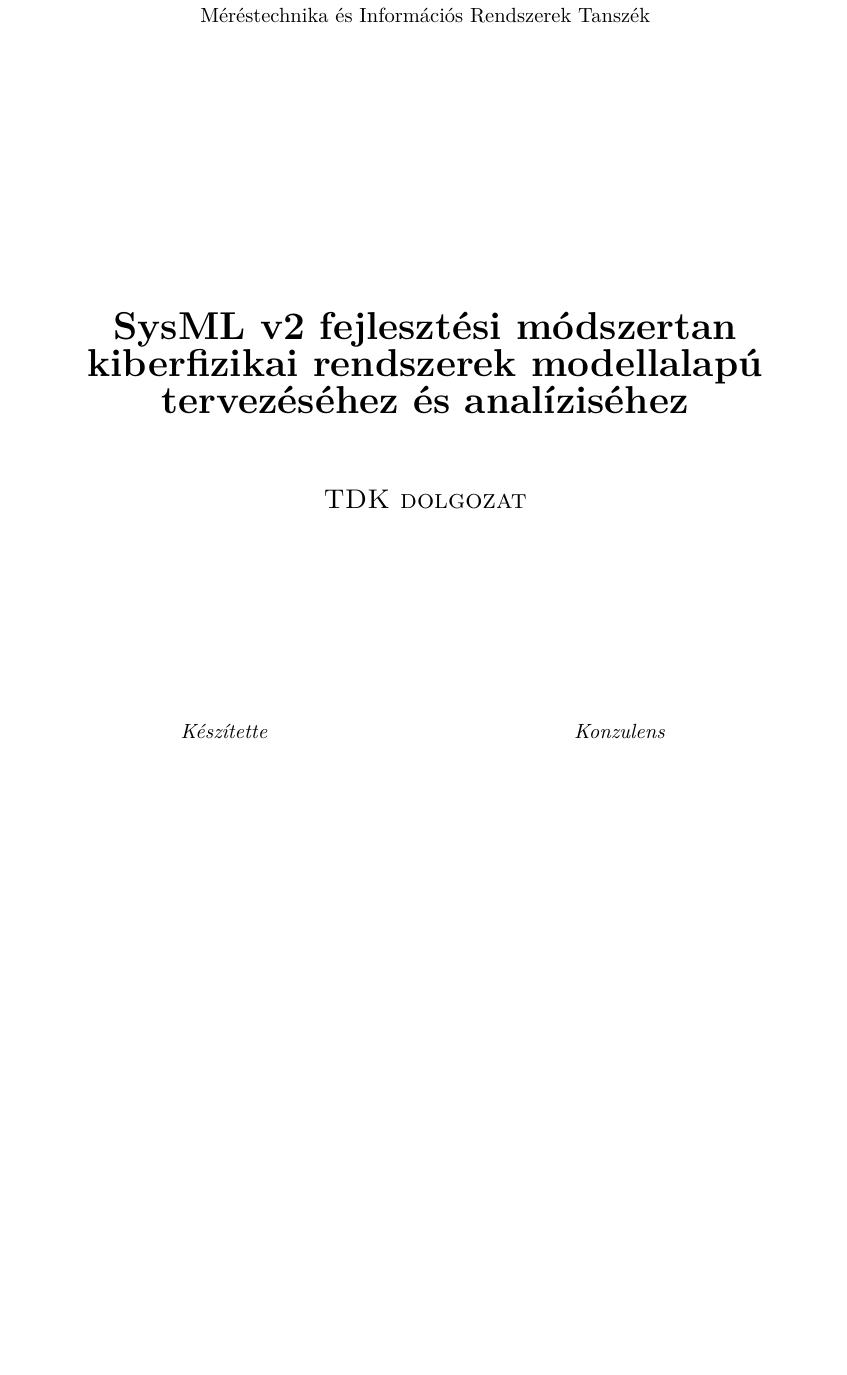
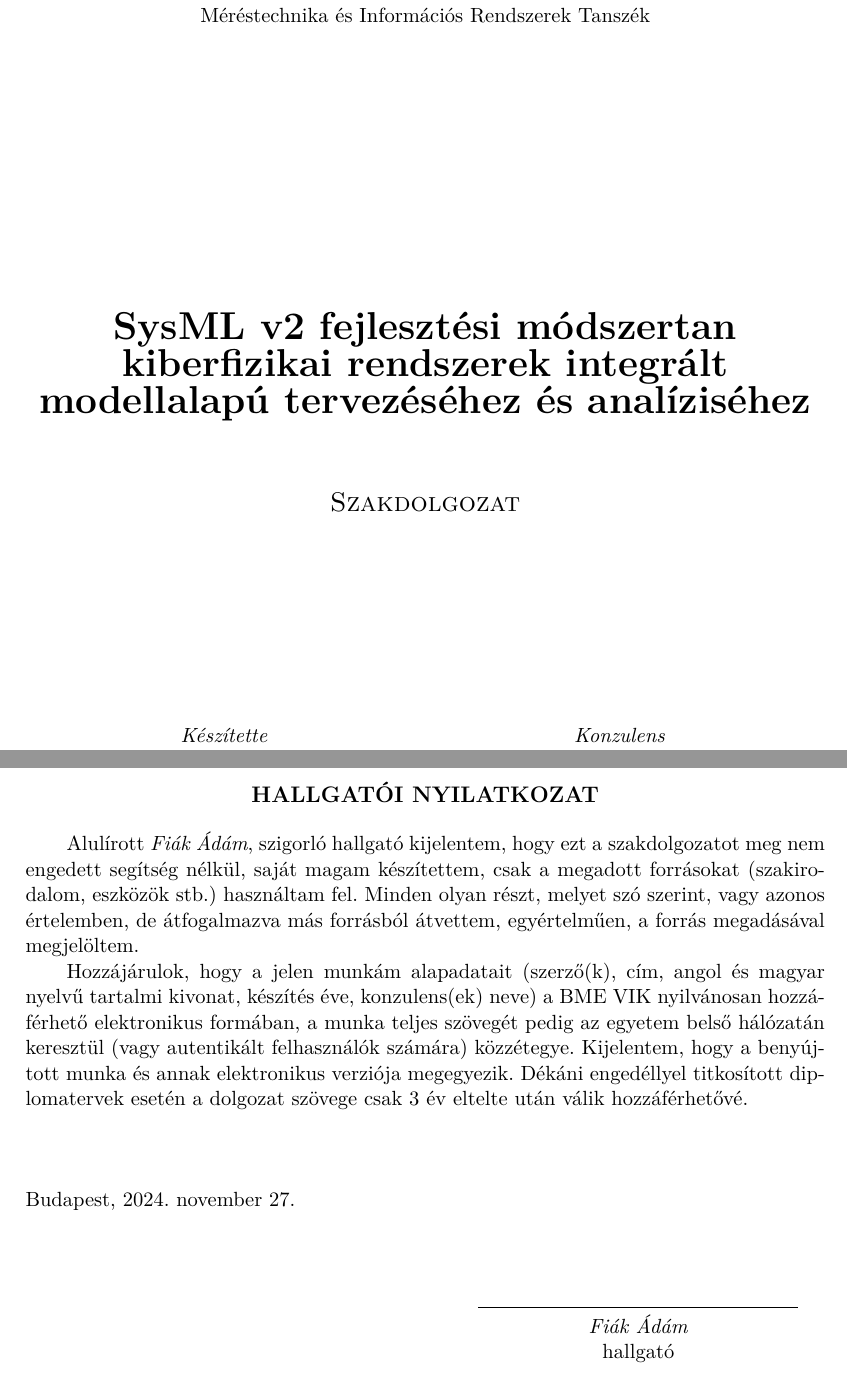
Before and after one commit to adifiak/Szakdolgozat, a LaTeX thesis (src/FiakAdamTDK1.tex): part of page 1 of 45 before the commit and two parts of pages 1 and 4 of 46 after it, the two joined at a grey line, cut so that both start at the same text, the shorter picture padded with empty space. Compiled offline with XeLaTeX.

Commit message:
Reconfiguration

```diff
--- a/src/FiakAdamTDK1.tex
+++ b/src/FiakAdamTDK1.tex
@@ -19,9 +19,9 @@
 \newcommand{\vikkonzulensCVezeteknev}{}
 \newcommand{\vikkonzulensCKeresztnev}{}
 
-\newcommand{\vikcim}{SysML v2 fejlesztési módszertan kiberfizikai rendszerek modellalapú tervezéséhez és analíziséhez} % Cím
+\newcommand{\vikcim}{SysML v2 fejlesztési módszertan kiberfizikai rendszerek integrált modellalapú tervezéséhez és analíziséhez} % Cím
 \newcommand{\viktanszek}{\bmemit} % Tanszék
-\newcommand{\vikdoktipus}{\tdk} % Dokumentum típusa (\bsc vagy \msc)
+\newcommand{\vikdoktipus}{\bsc} % Dokumentum típusa (\bsc vagy \msc)
 \newcommand{\vikmunkatipusat}{szakdolgozatot} % a "hallgató nyilatkozat" részhez: szakdolgozatot vagy diplomatervet
 
 \input{include/tdk-variables}
```
Also changed, not shown: src/FiakAdamTDK1.tex (2 more changed lines).
